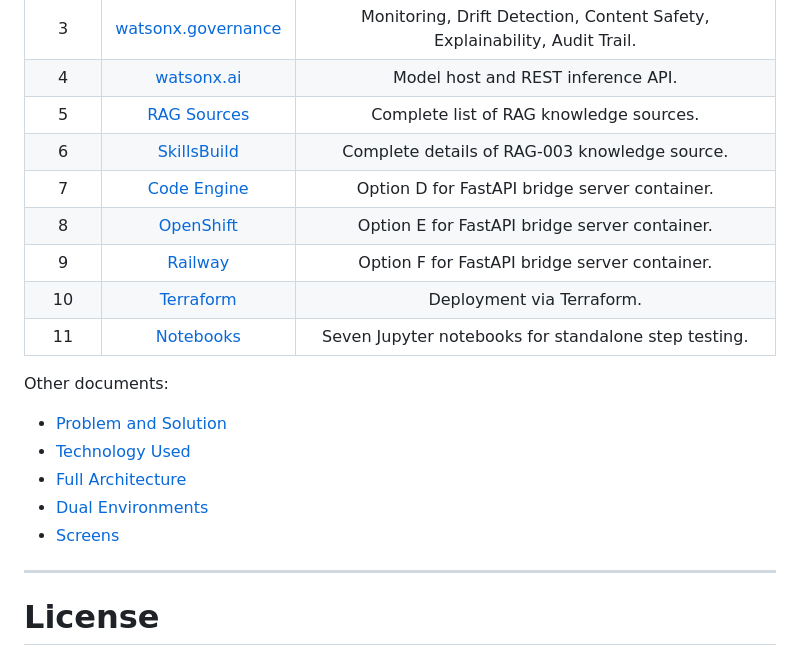
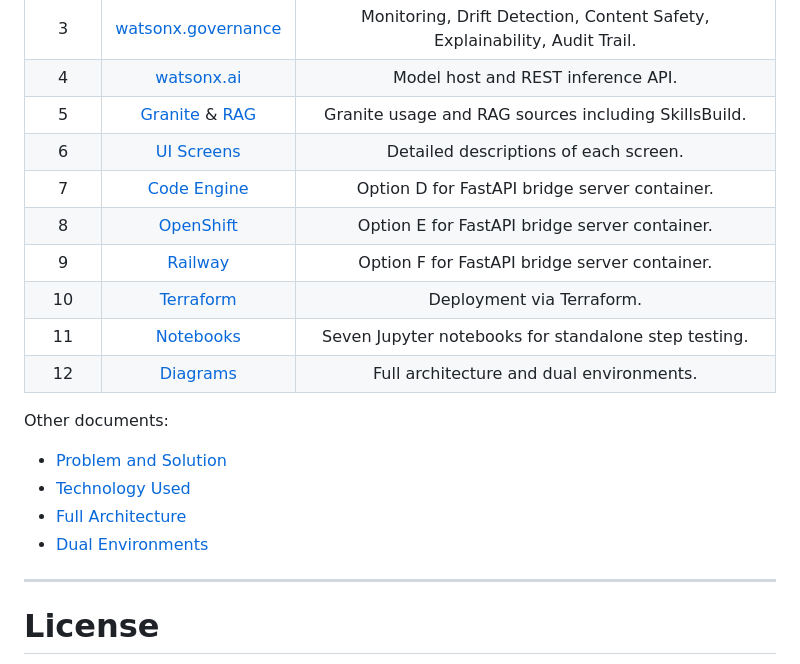
Before and after one commit to jaywarfield/golden-gate-glory, a Markdown page: README.md, the part around the change. GitHub-like rendering.

```diff
--- a/README.md
+++ b/README.md
@@ -28,20 +28,20 @@ Mission Veteran AI (by Golden Gate Glory or G3) is an AI-powered career chatbot,
 | 2 | [watsonx Orchestrate](docs/watsonxorchestrate.md) | Coordinator agent, four subagents, four toolkits. |
 | 3 | [watsonx.governance](docs/watsonxgovernance.md) | Monitoring, Drift Detection, Content Safety, Explainability, Audit Trail. |
 | 4 | [watsonx.ai](docs/watsonxai.md) | Model host and REST inference API. |
-| 5 | [RAG Sources](docs/rag.md) | Complete list of RAG knowledge sources. |
-| 6 | [SkillsBuild](docs/skillsbuild.md) | Complete details of RAG-003 knowledge source. |
+| 5 | [Granite](docs/granite.md) & [RAG](docs/rag.md) | Granite usage and RAG  sources including SkillsBuild. |
+| 6 | [UI Screens](docs/screens.md) | Detailed descriptions of each screen. |
 | 7 | [Code Engine](docs/codeengine.md) | Option D for FastAPI bridge server container. |
 | 8 | [OpenShift](docs/openshift.md) | Option E for FastAPI bridge server container. |
 | 9 | [Railway](docs/railway.md) | Option F for FastAPI bridge server container. |
 | 10 | [Terraform](docs/terraform.md) | Deployment via Terraform. |
 | 11 | [Notebooks](docs/notebooks.md) | Seven Jupyter notebooks for standalone step testing. |
+| 12 | [Diagrams](docs/diagrams.md) | Full architecture and dual environments. |
 
 Other documents:
 - [Problem and Solution](docs/problem.md)
 - [Technology Used](docs/technology.md)
 - [Full Architecture](docs/architecture.md)
 - [Dual Environments](docs/environment.md)
-- [Screens](docs/screens.md)
 
 ---
 
```
Also changed, not shown: docs/diagrams.md (added, +13 -0 lines), docs/granite.md (added, +119 -0 lines), docs/images/missionveteraninputstep1-2.png (added), docs/images/missionveteraninputstep3.png (added), docs/images/missionveteraninputstep4-7.png (added).
